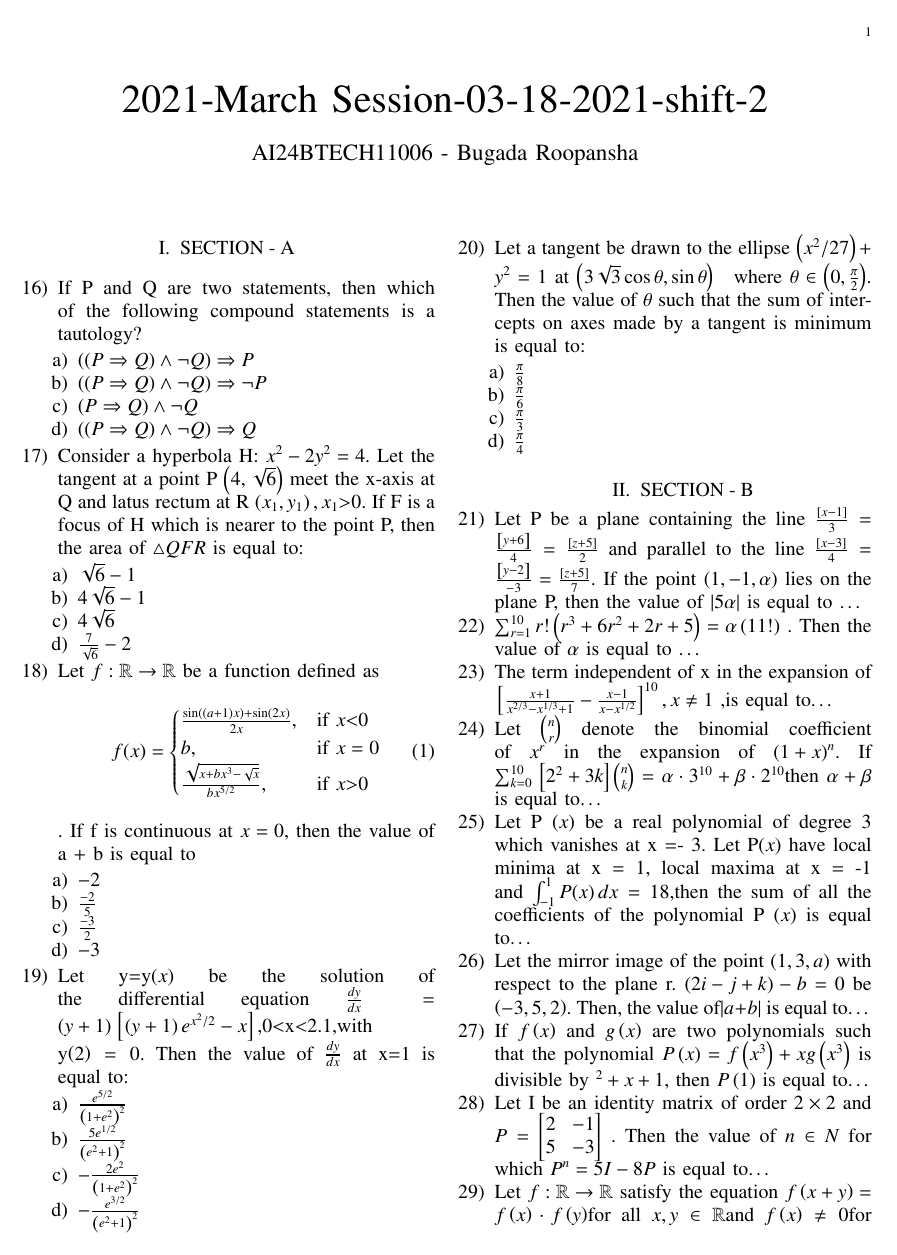
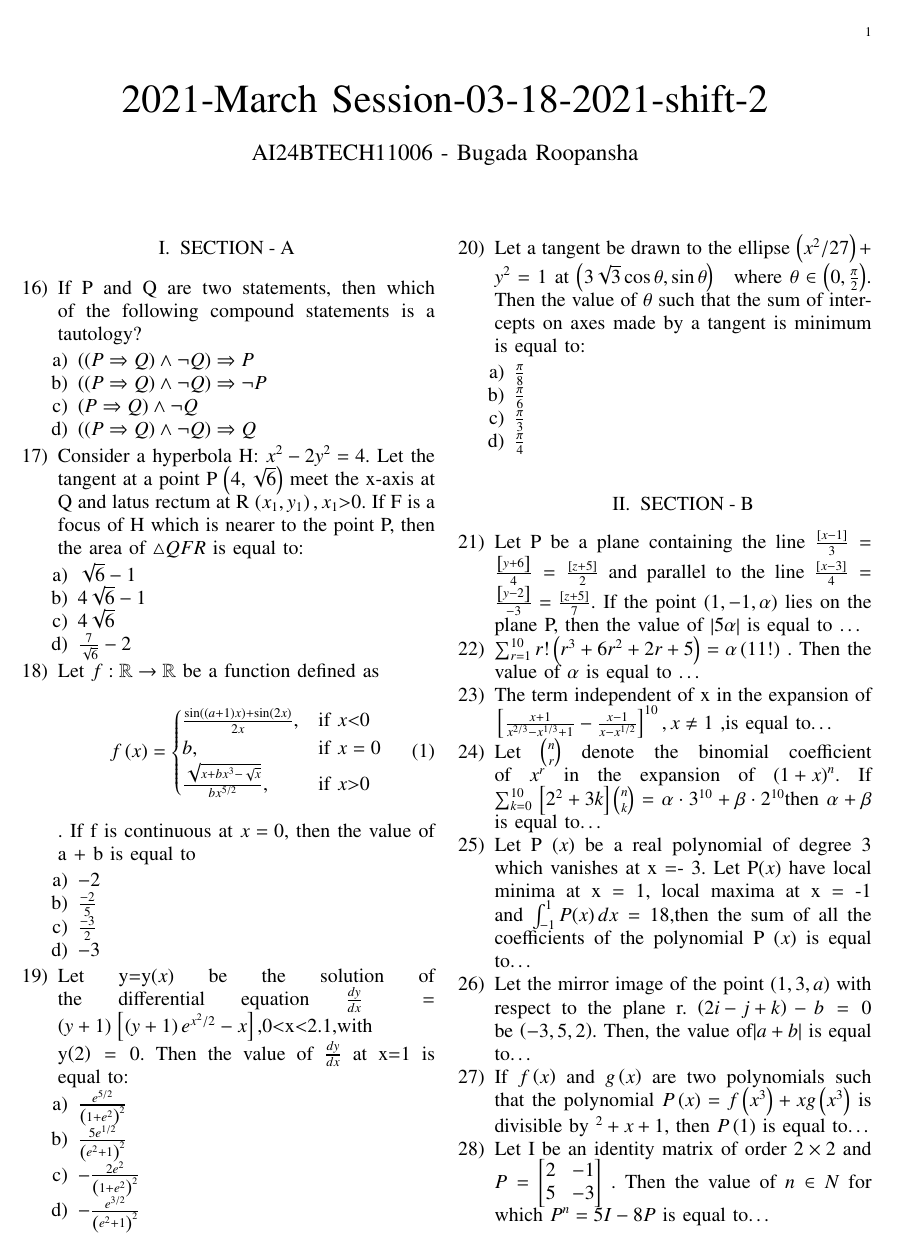
Before and after one commit to Roopansha/EE1030, a LaTeX paper (latex1/main.tex): page 1 of 2. Compiled offline with pdfLaTeX.

Commit message:
fuck u bro

```diff
--- a/latex1/main.tex
+++ b/latex1/main.tex
@@ -104,13 +104,13 @@ b, & $if $ x = 0 \\
 \section{SECTION - B}
 \item Let P be a plane containing the line $
 \frac{\sbrak{x - 1}}{3} = \frac{\sbrak{y + 6}}{4} = \frac{\sbrak{z + 5}}{2} $ and parallel to the line $
-\frac{\sbrak{x - 3}}{4} = \frac{\sbrak{y - 2}}{-3} = \frac{\sbrak{z + 5}}{7} $. If the point $\brak{1,-1,\alpha}$ lies on the plane P, then the value of $|5\alpha|$ is equal to \dots
+		\frac{\sbrak{x - 3}}{4} = \frac{\sbrak{y - 2}}{-3} = \frac{\sbrak{z + 5}}{7} $. If the point $\brak{1,-1,\alpha}$ lies on the plane P, then the value of $\abs{5\alpha}$ is equal to \dots
 \item $\sum_{r=1}^{10} r!\brak{ r^3 + 6r^2 + 2r + 5 } = \alpha \brak{11!}$ . Then the value of $\alpha$ is equal to \dots
 \item The term independent of x in the expansion of $
 \sbrak{ \frac{x + 1}{x^{2/3} - x^{1/3} + 1} - \frac{x - 1}{x - x^{1/2}} }^{10} , x \neq 1$ ,is equal to\dots
 \item  Let $ \binom{n}{r} $ denote the binomial coefficient of $ x^r $ in the expansion of $ \brak{1+x}^n $. If $    \sum_{k=0}^{10} \sbrak{2^2 + 3k} \binom{n}{k} = \alpha \cdot 3^{10} + \beta \cdot 2^{10}$then $\alpha + \beta$ is equal to\dots
 \item  Let P $\brak{x}$ be a real polynomial of degree 3 which vanishes at x =- 3. Let P$\brak{x}$ have local minima at x = 1, local maxima at x = -1 and $\int_{-1}^{1} P(x) \, dx = 18$,then the sum of all the coefficients of the polynomial P $\brak{x}$ is equal to\dots
-\item   Let the mirror image of the point $\brak{1, 3, a}$ with respect to the plane r. $\brak{2i - j + k} - b = 0$ be $\brak{-3, 5, 2}$. Then, the value of$ |a + b|$ is equal to\dots
+\item   Let the mirror image of the point $\brak{1, 3, a}$ with respect to the plane r. $\brak{2i - j + k} - b = 0$ be $\brak{-3, 5, 2}$. Then, the value of$ \abs{a + b}$ is equal to\dots
 \item If $f\brak{x}$ and $g\brak{x}$ are two polynomials such that the polynomial $P \brak{x} = f \brak{x^3} + x g \brak{x^3}$ is divisible by $^2 + x + 1$, then $P \brak{1}$ is equal to\dots
 \item  Let I be an identity matrix of order $2 \times 2$  and $
 P = \begin{bmatrix}
```
Also changed, not shown: latex1/main.pdf, latex1/main.tex (4 more changed lines), 1 other file.
